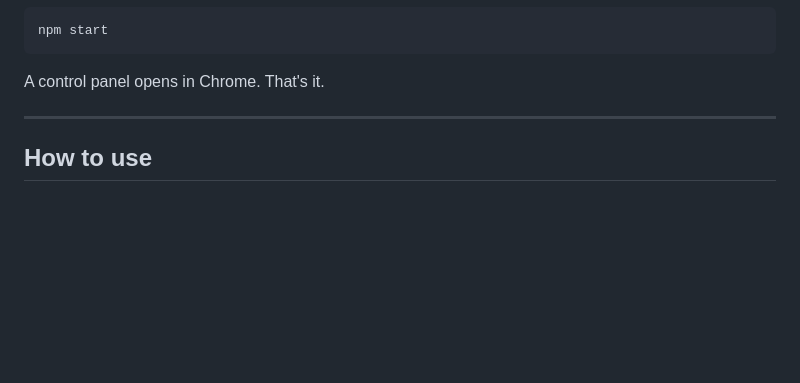
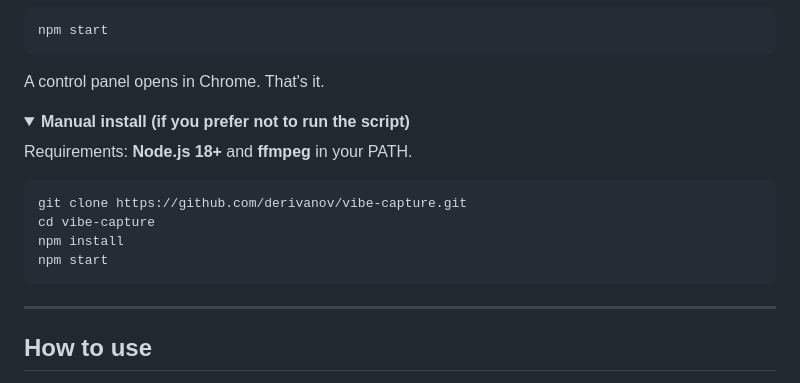
Before and after one commit to derivanov/vibe-capture, a Markdown page: README.md, the part around the change. GitHub-like rendering; folded sections open; blank space fills up the shorter version.

Commit message:
Add manual install option to README
Co-Authored-By: Claude Opus 4.6 <noreply@anthropic.com>

````diff
--- a/README.md
+++ b/README.md
@@ -29,6 +29,20 @@ npm start
 ```
 
 A control panel opens in Chrome. That's it.
+
+<details>
+<summary><b>Manual install (if you prefer not to run the script)</b></summary>
+
+Requirements: **Node.js 18+** and **ffmpeg** in your PATH.
+
+```bash
+git clone https://github.com/derivanov/vibe-capture.git
+cd vibe-capture
+npm install
+npm start
+```
+
+</details>
 
 ---
 
````
